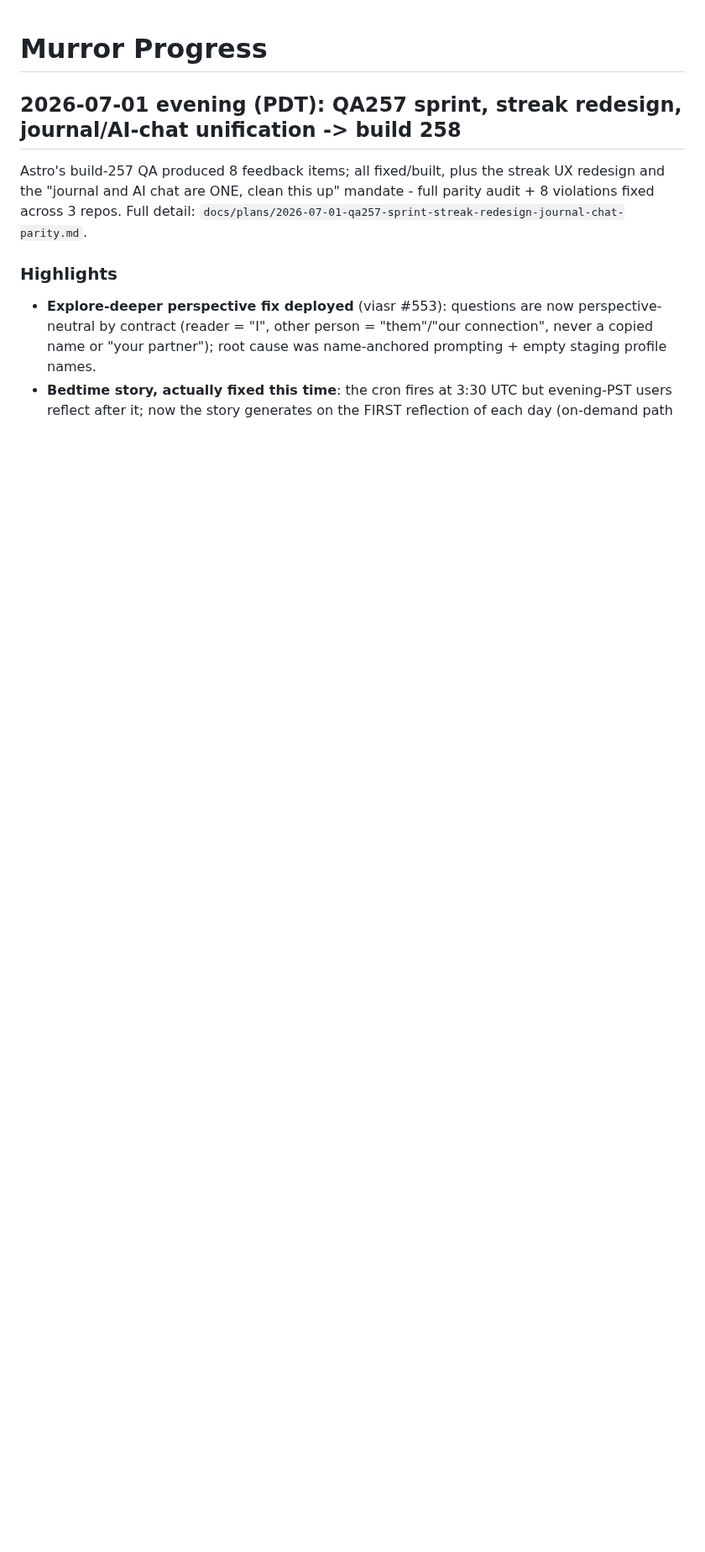
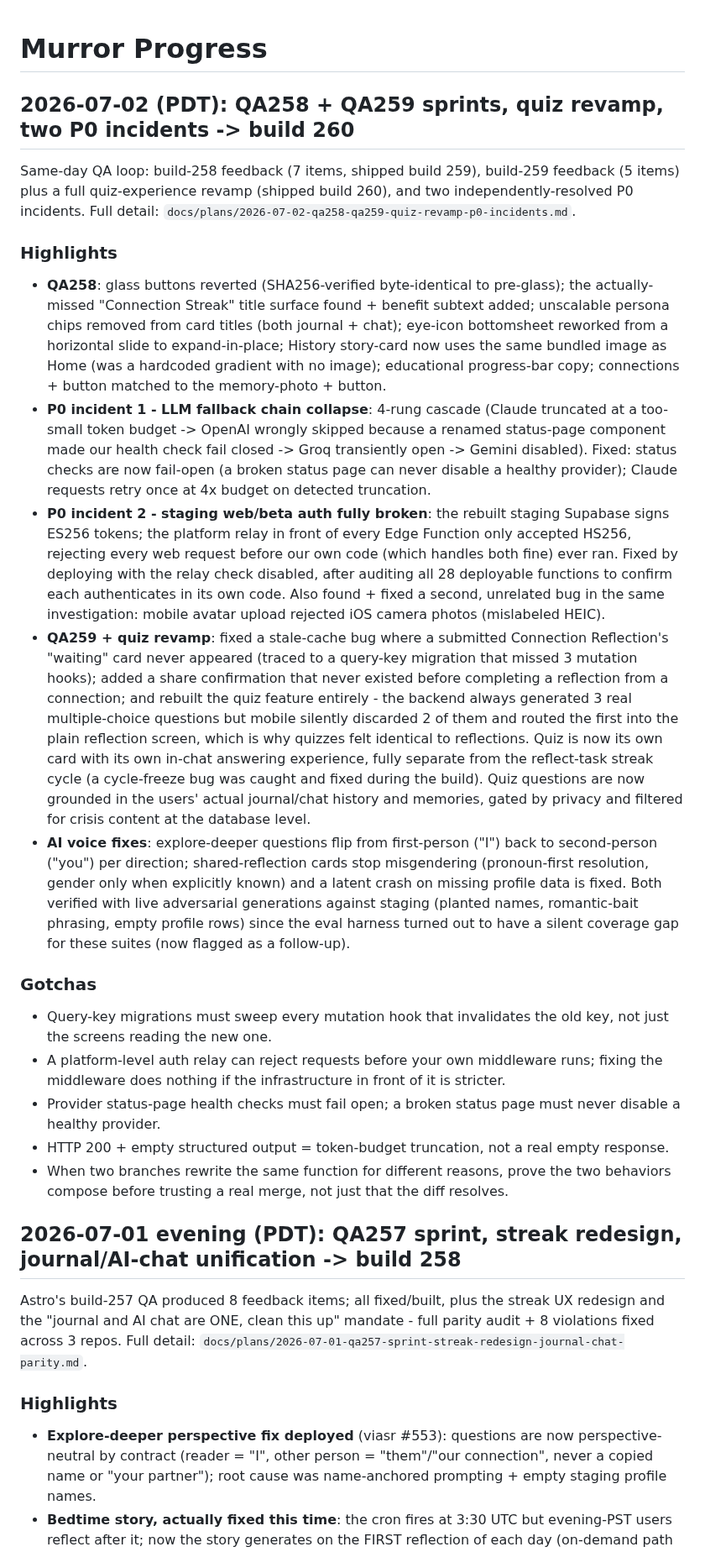
Before and after one commit to Murror/MurrorAstro, a Markdown page: PROGRESS.md, the part around the change. Shown at 84% size. Drawn GitHub-style; blank space fills up the shorter version.

Commit message:
docs: PROGRESS.md QA258/QA259 sprints + quiz revamp + P0 incidents -> build 260
Co-Authored-By: Claude Sonnet 5 <noreply@anthropic.com>

```diff
--- a/PROGRESS.md
+++ b/PROGRESS.md
@@ -1,4 +1,22 @@
 # Murror Progress
+
+## 2026-07-02 (PDT): QA258 + QA259 sprints, quiz revamp, two P0 incidents -> build 260
+
+Same-day QA loop: build-258 feedback (7 items, shipped build 259), build-259 feedback (5 items) plus a full quiz-experience revamp (shipped build 260), and two independently-resolved P0 incidents. Full detail: `docs/plans/2026-07-02-qa258-qa259-quiz-revamp-p0-incidents.md`.
+
+### Highlights
+- **QA258**: glass buttons reverted (SHA256-verified byte-identical to pre-glass); the actually-missed "Connection Streak" title surface found + benefit subtext added; unscalable persona chips removed from card titles (both journal + chat); eye-icon bottomsheet reworked from a horizontal slide to expand-in-place; History story-card now uses the same bundled image as Home (was a hardcoded gradient with no image); educational progress-bar copy; connections + button matched to the memory-photo + button.
+- **P0 incident 1 - LLM fallback chain collapse**: 4-rung cascade (Claude truncated at a too-small token budget -> OpenAI wrongly skipped because a renamed status-page component made our health check fail closed -> Groq transiently open -> Gemini disabled). Fixed: status checks are now fail-open (a broken status page can never disable a healthy provider); Claude requests retry once at 4x budget on detected truncation.
+- **P0 incident 2 - staging web/beta auth fully broken**: the rebuilt staging Supabase signs ES256 tokens; the platform relay in front of every Edge Function only accepted HS256, rejecting every web request before our own code (which handles both fine) ever ran. Fixed by deploying with the relay check disabled, after auditing all 28 deployable functions to confirm each authenticates in its own code. Also found + fixed a second, unrelated bug in the same investigation: mobile avatar upload rejected iOS camera photos (mislabeled HEIC).
+- **QA259 + quiz revamp**: fixed a stale-cache bug where a submitted Connection Reflection's "waiting" card never appeared (traced to a query-key migration that missed 3 mutation hooks); added a share confirmation that never existed before completing a reflection from a connection; and rebuilt the quiz feature entirely - the backend always generated 3 real multiple-choice questions but mobile silently discarded 2 of them and routed the first into the plain reflection screen, which is why quizzes felt identical to reflections. Quiz is now its own card with its own in-chat answering experience, fully separate from the reflect-task streak cycle (a cycle-freeze bug was caught and fixed during the build). Quiz questions are now grounded in the users' actual journal/chat history and memories, gated by privacy and filtered for crisis content at the database level.
+- **AI voice fixes**: explore-deeper questions flip from first-person ("I") back to second-person ("you") per direction; shared-reflection cards stop misgendering (pronoun-first resolution, gender only when explicitly known) and a latent crash on missing profile data is fixed. Both verified with live adversarial generations against staging (planted names, romantic-bait phrasing, empty profile rows) since the eval harness turned out to have a silent coverage gap for these suites (now flagged as a follow-up).
+
+### Gotchas
+- Query-key migrations must sweep every mutation hook that invalidates the old key, not just the screens reading the new one.
+- A platform-level auth relay can reject requests before your own middleware runs; fixing the middleware does nothing if the infrastructure in front of it is stricter.
+- Provider status-page health checks must fail open; a broken status page must never disable a healthy provider.
+- HTTP 200 + empty structured output = token-budget truncation, not a real empty response.
+- When two branches rewrite the same function for different reasons, prove the two behaviors compose before trusting a real merge, not just that the diff resolves.
 
 ## 2026-07-01 evening (PDT): QA257 sprint, streak redesign, journal/AI-chat unification -> build 258
 
```
